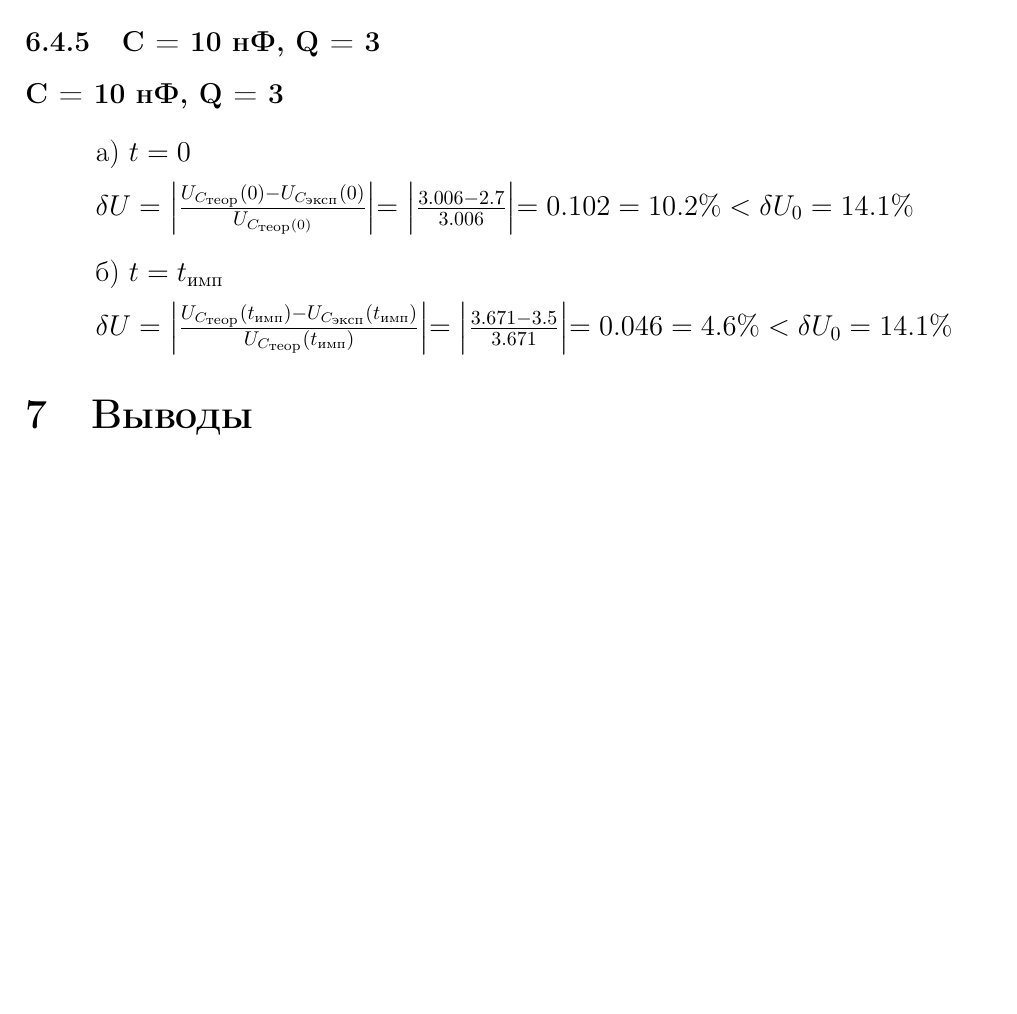
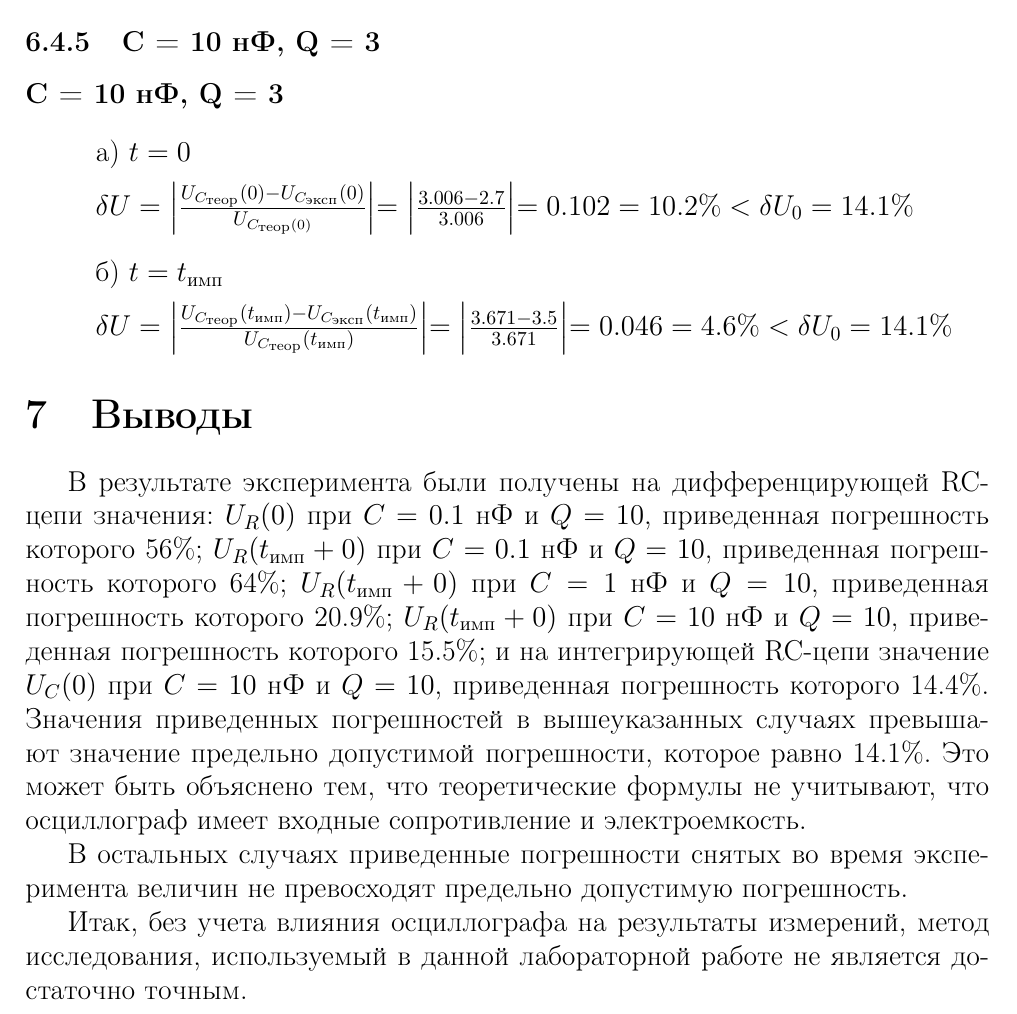
Before and after one commit to lamtev/electro-labs, a LaTeX document (lab2/lab2.tex): part of page 15 of 15, cut so that both start at the same text, the shorter picture padded with empty space. Compiled offline with pdfLaTeX.

Commit message:
add conclusion to lab2

```diff
--- a/lab2/lab2.tex
+++ b/lab2/lab2.tex
@@ -591,5 +591,10 @@ $\delta U_0 = \sqrt{(\delta R)^2 + (\delta C)^2} = \sqrt{0.1^2 + 0.1^2} = \sqrt{
 
 \section{Выводы}
 
+В результате эксперимента были получены на дифференцирующей RC-цепи значения: $U_{R}(0)$ при $C = 0.1$ нФ и $Q = 10$, приведенная погрешность которого 56\%; $U_{R}(t_\text{имп}+0)$ при $C = 0.1$ нФ и $Q = 10$, приведенная погрешность которого 64\%; $U_{R}(t_\text{имп}+0)$ при $C = 1$ нФ и $Q = 10$, приведенная погрешность которого 20.9\%; $U_{R}(t_\text{имп}+0)$ при $C = 10$ нФ и $Q = 10$, приведенная погрешность которого 15.5\%; и на интегрирующей RC-цепи значение $U_{C}(0)$ при $C = 10$ нФ и $Q = 10$, приведенная погрешность которого 14.4\%. Значения приведенных погрешностей в вышеуказанных случаях превышают значение предельно допустимой погрешности, которое равно 14.1\%. Это может быть объяснено тем, что теоретические формулы не учитывают, что осциллограф имеет входные сопротивление и электроемкость.
+
+В остальных случаях приведенные погрешности снятых во время эксперимента величин не превосходят предельно допустимую погрешность.
+
+Итак, без учета влияния осциллографа на результаты измерений, метод исследования, используемый в данной лабораторной работе не является достаточно точным.
 
 \end{document}
```
